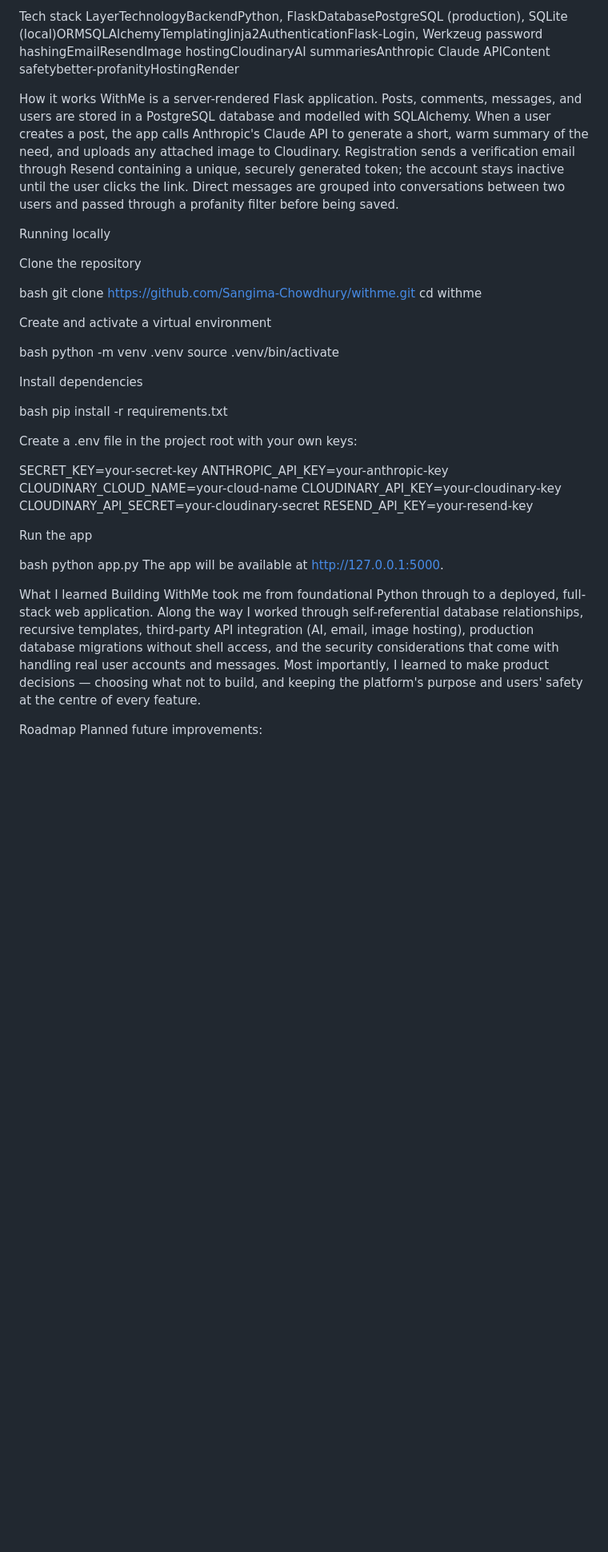
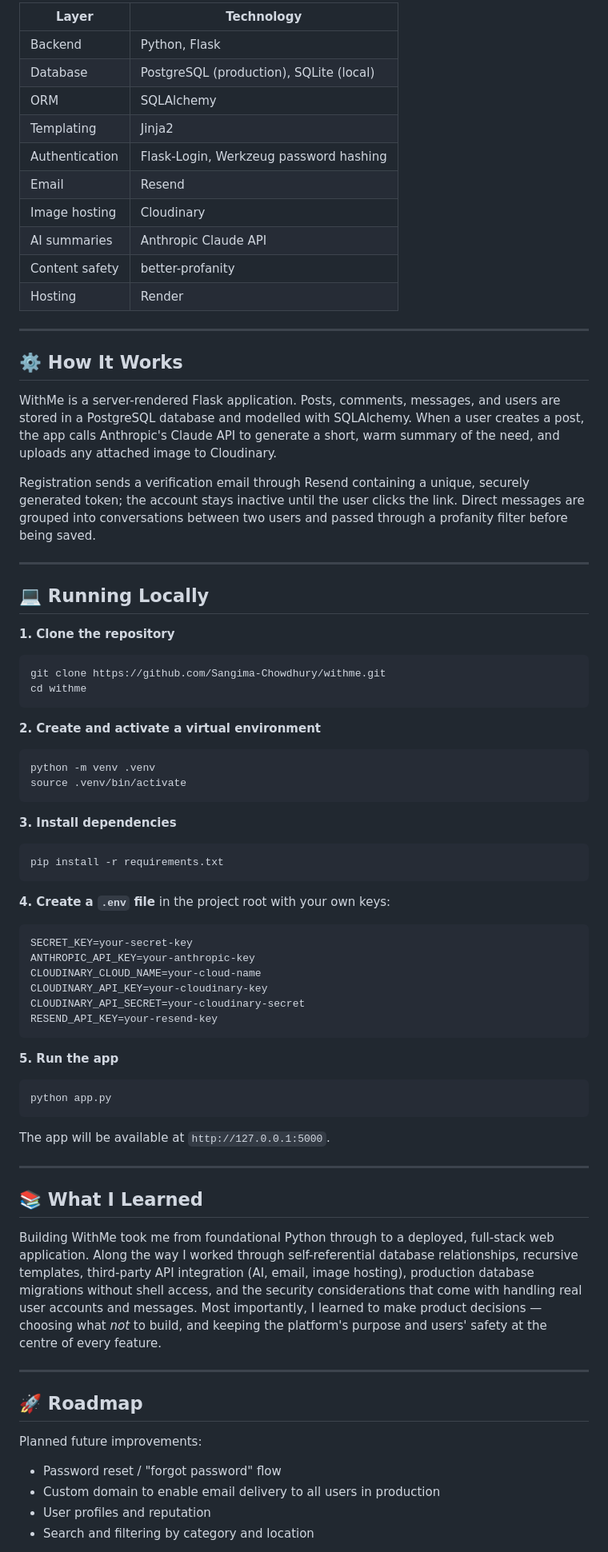
Before and after one commit to Sangima-Chowdhury/withme, a Markdown page: README.md, the part around one of its changes. Shown at 80% size. GitHub-like rendering; blank space fills up the shorter version.

Commit message:
Revise README for improved structure and content
Updated README to enhance formatting and clarity, added sections for features, tech stack, and author information.

````diff
--- a/README.md
+++ b/README.md
@@ -38,44 +50,75 @@ Session management and protected routes via Flask-Login
 
-Tech stack
-LayerTechnologyBackendPython, FlaskDatabasePostgreSQL (production), SQLite (local)ORMSQLAlchemyTemplatingJinja2AuthenticationFlask-Login, Werkzeug password hashingEmailResendImage hostingCloudinaryAI summariesAnthropic Claude APIContent safetybetter-profanityHostingRender
+| Layer | Technology |
+|-------|-----------|
+| Backend | Python, Flask |
+| Database | PostgreSQL (production), SQLite (local) |
+| ORM | SQLAlchemy |
+| Templating | Jinja2 |
+| Authentication | Flask-Login, Werkzeug password hashing |
+| Email | Resend |
+| Image hosting | Cloudinary |
+| AI summaries | Anthropic Claude API |
+| Content safety | better-profanity |
+| Hosting | Render |
 
-How it works
+---
+
+## ⚙️ How It Works
+
 WithMe is a server-rendered Flask application. Posts, comments, messages, and users are stored in a PostgreSQL database and modelled with SQLAlchemy. When a user creates a post, the app calls Anthropic's Claude API to generate a short, warm summary of the need, and uploads any attached image to Cloudinary.
+
 Registration sends a verification email through Resend containing a unique, securely generated token; the account stays inactive until the user clicks the link. Direct messages are grouped into conversations between two users and passed through a profanity filter before being saved.
 
-Running locally
+---
 
-Clone the repository
+## 💻 Running Locally
 
-bash   git clone https://github.com/Sangima-Chowdhury/withme.git
-   cd withme
+**1. Clone the repository**
+```bash
+git clone https://github.com/Sangima-Chowdhury/withme.git
+cd withme
+```
 
-Create and activate a virtual environment
+**2. Create and activate a virtual environment**
+```bash
+python -m venv .venv
+source .venv/bin/activate
+```
 
-bash   python -m venv .venv
-   source .venv/bin/activate
+**3. Install dependencies**
+```bash
+pip install -r requirements.txt
+```
 
-Install dependencies
+**4. Create a `.env` file** in the project root with your own keys:
+```
+SECRET_KEY=your-secret-key
+ANTHROPIC_API_KEY=your-anthropic-key
+CLOUDINARY_CLOUD_NAME=your-cloud-name
+CLOUDINARY_API_KEY=your-cloudinary-key
+CLOUDINARY_API_SECRET=your-cloudinary-secret
+RESEND_API_KEY=your-resend-key
+```
 
-bash   pip install -r requirements.txt
+**5. Run the app**
+```bash
+python app.py
+```
+The app will be available at `http://127.0.0.1:5000`.
 
-Create a .env file in the project root with your own keys:
+---
 
-   SECRET_KEY=your-secret-key
-   ANTHROPIC_API_KEY=your-anthropic-key
-   CLOUDINARY_CLOUD_NAME=your-cloud-name
-   CLOUDINARY_API_KEY=your-cloudinary-key
-   CLOUDINARY_API_SECRET=your-cloudinary-secret
-   RESEND_API_KEY=your-resend-key
+## 📚 What I Learned
 
-Run the app
+Building WithMe took me from foundational Python through to a deployed, full-stack web application. Along the way I worked through self-referential database relationships, recursive templates, third-party API integration (AI, email, image hosting), production database migrations without shell access, and the security considerations that come with handling real user accounts and messages. Most importantly, I learned to make product decisions — choosing what *not* to build, and keeping the platform's purpose and users' safety at the centre of every feature.
 
-bash   python app.py
-The app will be available at http://127.0.0.1:5000.
+---
 
-What I learned
-Building WithMe took me from foundational Python through to a deployed, full-stack web application. Along the way I worked through self-referential database relationships, recursive templates, third-party API integration (AI, email, image hosting), production database migrations without shell access, and the security considerations that come with handling real user accounts and messages. Most importantly, I learned to make product decisions — choosing what not to build, and keeping the platform's purpose and users' safety at the centre of every feature.
+## 🚀 Roadmap
 
-Roadmap
 Planned future improvements:
+- Password reset / "forgot password" flow
+- Custom domain to enable email delivery to all users in production
+- User profiles and reputation
+- Search and filtering by category and location
 
````
Also changed, not shown: other parts of README.md (+56 -45 lines).
